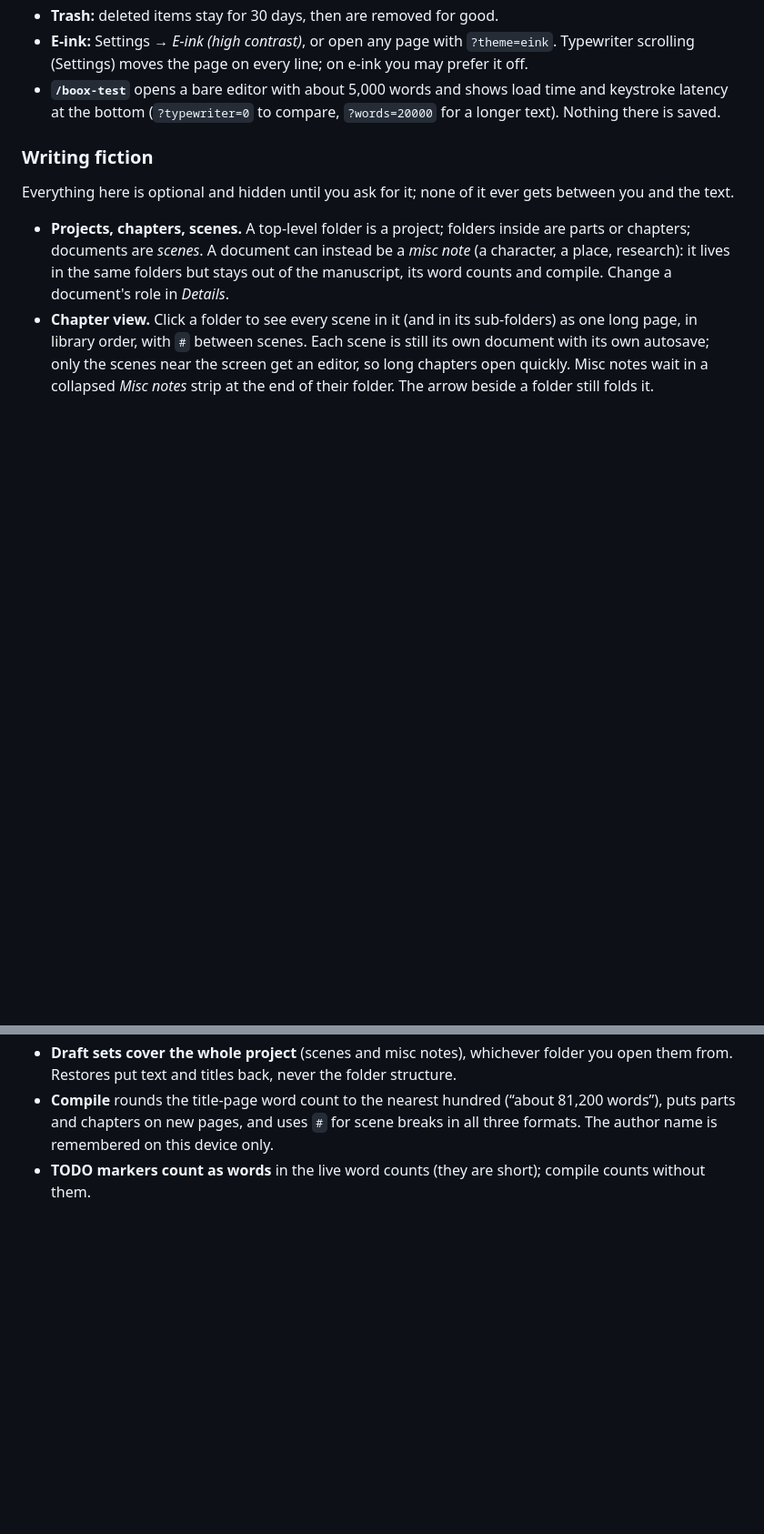
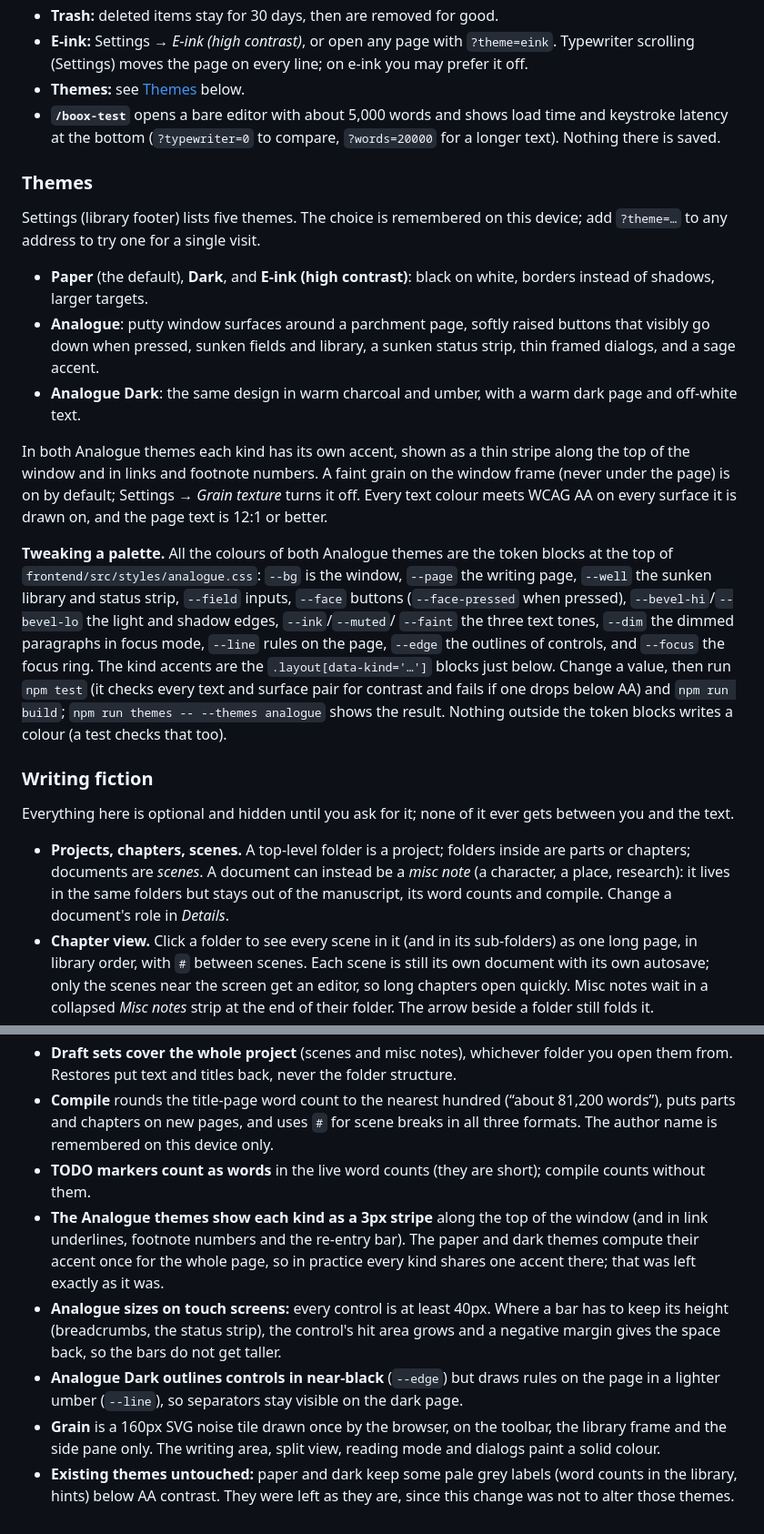
Before and after one commit to Gregely/cadence, a Markdown page: README.md, 2 parts joined by grey strips. Shown at 91% size. Rendered like a GitHub page; blank space fills up the shorter version.

Commit message:
Themes stage 4: documentation and final checks
README: the five themes and how to switch, the grain setting, how to tweak
an Analogue palette (which token is which, and how the tests and the theme
tour check a change), npm run themes, and the design decisions worth a
second look. Full suite run: pytest on Python 3.11 and 3.13, vitest and the
type check, the build, and the browser smoke test.

Co-Authored-By: Claude Opus 5.5 <noreply@anthropic.com>
Claude-Session: https://claude.ai/code/session_01CG5mw5MoFqB9j85VsS3gAE

```diff
--- a/README.md
+++ b/README.md
@@ -275,9 +287,42 @@ Vite serves on <http://localhost:5173> and forwards `/api` to port 8765.
 - **E-ink:** Settings → *E-ink (high contrast)*, or open any page with
   `?theme=eink`. Typewriter scrolling (Settings) moves the page on every
   line; on e-ink you may prefer it off.
+- **Themes:** see [Themes](#themes) below.
 - **`/boox-test`** opens a bare editor with about 5,000 words and shows load
   time and keystroke latency at the bottom (`?typewriter=0` to compare,
   `?words=20000` for a longer text). Nothing there is saved.
+
+### Themes
+
+Settings (library footer) lists five themes. The choice is remembered on this
+device; add `?theme=…` to any address to try one for a single visit.
+
+- **Paper** (the default), **Dark**, and **E-ink (high contrast)**: black on
+  white, borders instead of shadows, larger targets.
+- **Analogue**: putty window surfaces around a parchment page, softly raised
+  buttons that visibly go down when pressed, sunken fields and library, a
+  sunken status strip, thin framed dialogs, and a sage accent.
+- **Analogue Dark**: the same design in warm charcoal and umber, with a warm
+  dark page and off-white text.
+
+In both Analogue themes each kind has its own accent, shown as a thin stripe
+along the top of the window and in links and footnote numbers. A faint grain
+on the window frame (never under the page) is on by default; Settings →
+*Grain texture* turns it off. Every text colour meets WCAG AA on every
+surface it is drawn on, and the page text is 12:1 or better.
+
+**Tweaking a palette.** All the colours of both Analogue themes are the
+token blocks at the top of `frontend/src/styles/analogue.css`: `--bg` is the
+window, `--page` the writing page, `--well` the sunken library and status
+strip, `--field` inputs, `--face` buttons (`--face-pressed` when pressed),
+`--bevel-hi`/`--bevel-lo` the light and shadow edges, `--ink`/`--muted`/
+`--faint` the three text tones, `--dim` the dimmed paragraphs in focus mode,
+`--line` rules on the page, `--edge` the outlines of controls, and `--focus`
+the focus ring. The kind accents are the `.layout[data-kind='…']` blocks just
+below. Change a value, then run `npm test` (it checks every text and surface
+pair for contrast and fails if one drops below AA) and `npm run build`; `npm
+run themes -- --themes analogue` shows the result. Nothing outside the token
+blocks writes a colour (a test checks that too).
 
 ### Writing fiction
 
@@ -481,3 +526,21 @@ These are the choices you might want to revisit.
   this device only.
 - **TODO markers count as words** in the live word counts (they are short);
   compile counts without them.
+- **The Analogue themes show each kind as a 3px stripe** along the top of the
+  window (and in link underlines, footnote numbers and the re-entry bar). The
+  paper and dark themes compute their accent once for the whole page, so in
+  practice every kind shares one accent there; that was left exactly as it
+  was.
+- **Analogue sizes on touch screens:** every control is at least 40px. Where
+  a bar has to keep its height (breadcrumbs, the status strip), the control's
+  hit area grows and a negative margin gives the space back, so the bars do
+  not get taller.
+- **Analogue Dark outlines controls in near-black** (`--edge`) but draws
+  rules on the page in a lighter umber (`--line`), so separators stay
+  visible on the dark page.
+- **Grain** is a 160px SVG noise tile drawn once by the browser, on the
+  toolbar, the library frame and the side pane only. The writing area, split
+  view, reading mode and dialogs paint a solid colour.
+- **Existing themes untouched:** paper and dark keep some pale grey labels
+  (word counts in the library, hints) below AA contrast. They were left as
+  they are, since this change was not to alter those themes.
```
Also changed, not shown: other parts of README.md (+14 -2 lines).
